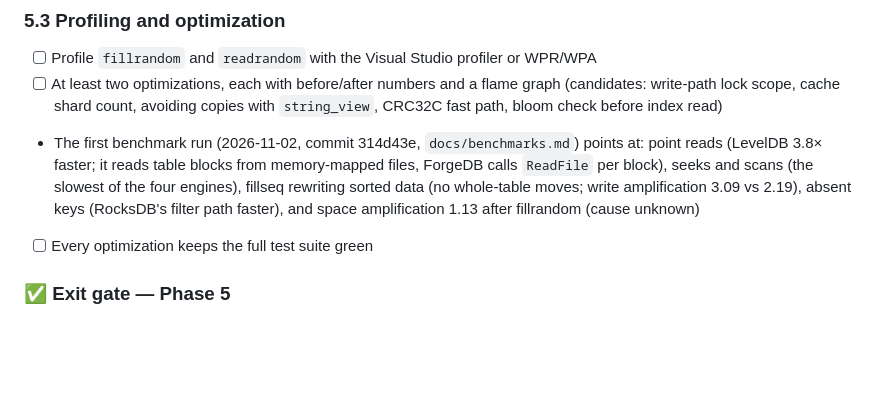
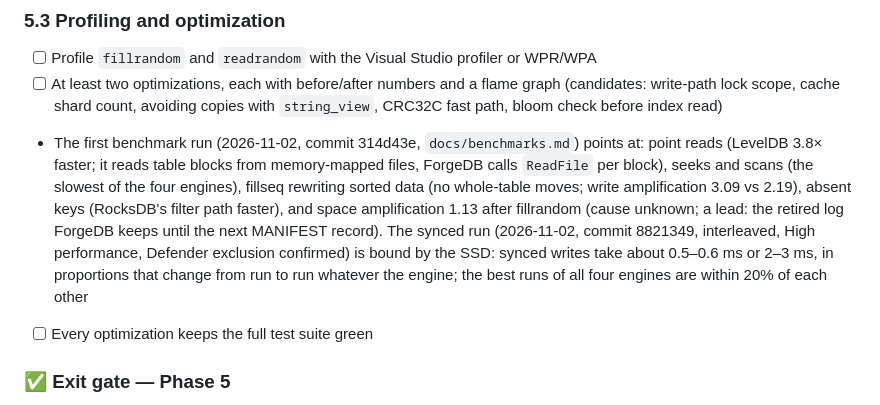
Before and after one commit to YanalSerhan/ForgeDB, a Markdown page: TODO.md, the part around the change. Rendered like a GitHub page; blank space fills up the shorter version.

```diff
--- a/TODO.md
+++ b/TODO.md
@@ -362,7 +362,7 @@ with MSVC and clang-cl. No Linux, no WSL, no drivers, no admin rights.
 ### 5.3 Profiling and optimization
 - [ ] Profile `fillrandom` and `readrandom` with the Visual Studio profiler or WPR/WPA
 - [ ] At least two optimizations, each with before/after numbers and a flame graph (candidates: write-path lock scope, cache shard count, avoiding copies with `string_view`, CRC32C fast path, bloom check before index read)
-- The first benchmark run (2026-11-02, commit 314d43e, `docs/benchmarks.md`) points at: point reads (LevelDB 3.8× faster; it reads table blocks from memory-mapped files, ForgeDB calls `ReadFile` per block), seeks and scans (the slowest of the four engines), fillseq rewriting sorted data (no whole-table moves; write amplification 3.09 vs 2.19), absent keys (RocksDB's filter path faster), and space amplification 1.13 after fillrandom (cause unknown)
+- The first benchmark run (2026-11-02, commit 314d43e, `docs/benchmarks.md`) points at: point reads (LevelDB 3.8× faster; it reads table blocks from memory-mapped files, ForgeDB calls `ReadFile` per block), seeks and scans (the slowest of the four engines), fillseq rewriting sorted data (no whole-table moves; write amplification 3.09 vs 2.19), absent keys (RocksDB's filter path faster), and space amplification 1.13 after fillrandom (cause unknown; a lead: the retired log ForgeDB keeps until the next MANIFEST record). The synced run (2026-11-02, commit 8821349, interleaved, High performance, Defender exclusion confirmed) is bound by the SSD: synced writes take about 0.5–0.6 ms or 2–3 ms, in proportions that change from run to run whatever the engine; the best runs of all four engines are within 20% of each other
 - [ ] Every optimization keeps the full test suite green
 
 ### ✅ Exit gate — Phase 5
```
Also changed, not shown: docs/benchmarks.md (+38 -8 lines), docs/benchmarks/throughput-synced.png (added).
